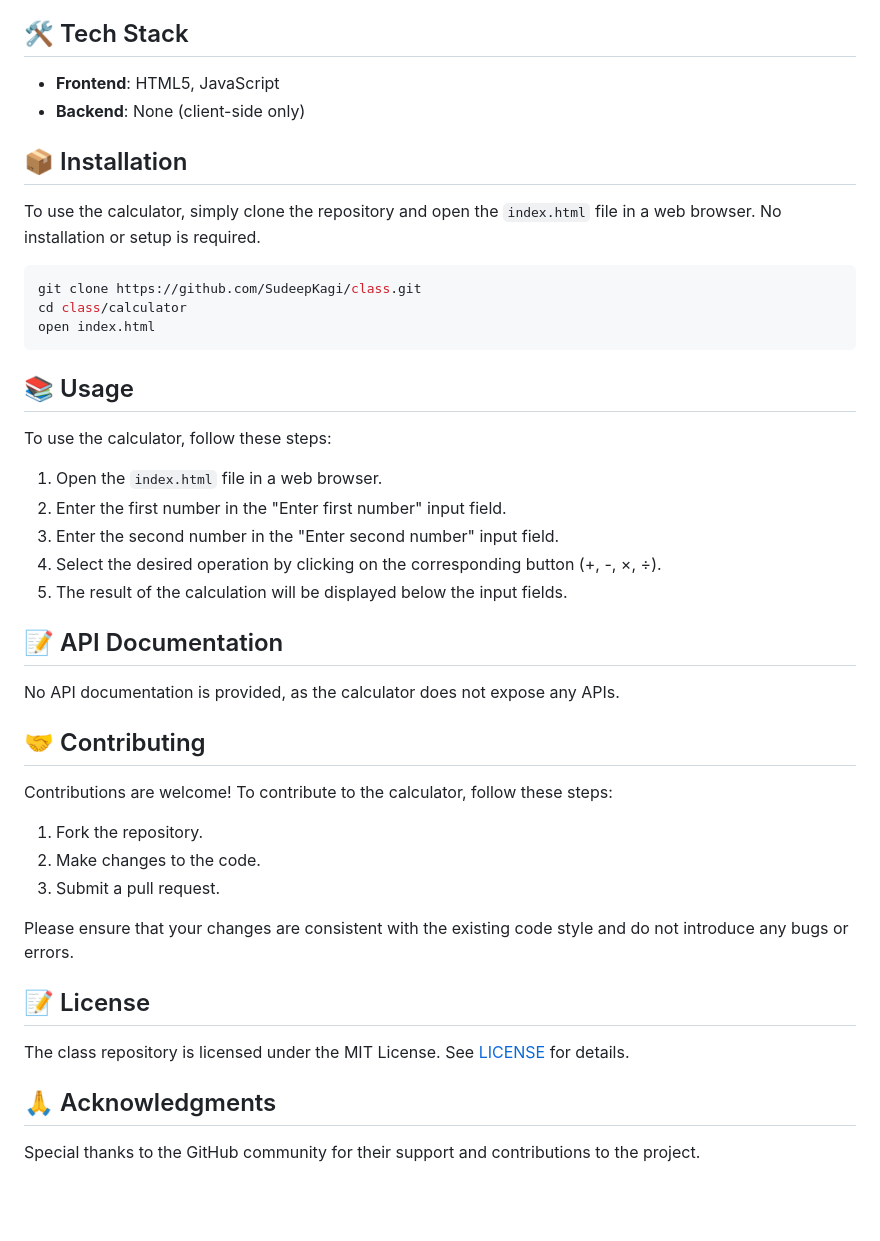
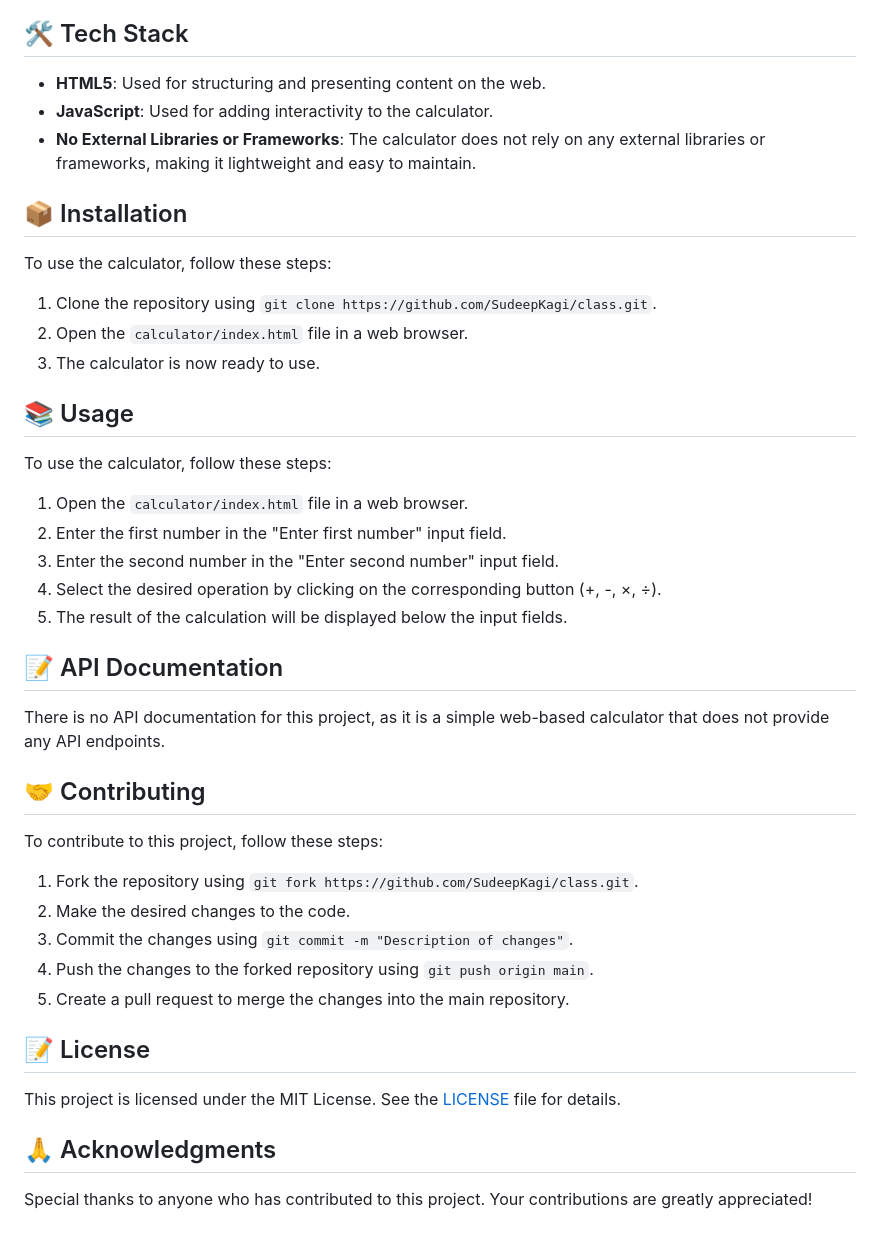
Before and after one commit to SudeepKagi/class, a Markdown page: README.md, the part around the change. Rendered like a GitHub page; blank space fills up the shorter version.

Commit message:
📚 Update README.md via DaemonGit AI

````diff
--- a/README.md
+++ b/README.md
@@ -32,41 +32,37 @@ The class repository is a simple web-based calculator that allows users to perfo
 * **Real-Time Calculations**: The calculator performs calculations in real-time, providing users with instant results.
 
 ## 🛠️ Tech Stack
-* **Frontend**: HTML5, JavaScript
-* **Backend**: None (client-side only)
+* **HTML5**: Used for structuring and presenting content on the web.
+* **JavaScript**: Used for adding interactivity to the calculator.
+* **No External Libraries or Frameworks**: The calculator does not rely on any external libraries or frameworks, making it lightweight and easy to maintain.
 
 ## 📦 Installation
-To use the calculator, simply clone the repository and open the `index.html` file in a web browser. No installation or setup is required.
-
-```bash
-git clone https://github.com/SudeepKagi/class.git
-cd class/calculator
-open index.html
-```
+To use the calculator, follow these steps:
+1. Clone the repository using `git clone https://github.com/SudeepKagi/class.git`.
+2. Open the `calculator/index.html` file in a web browser.
+3. The calculator is now ready to use.
 
 ## 📚 Usage
 To use the calculator, follow these steps:
-
-1. Open the `index.html` file in a web browser.
+1. Open the `calculator/index.html` file in a web browser.
 2. Enter the first number in the "Enter first number" input field.
 3. Enter the second number in the "Enter second number" input field.
 4. Select the desired operation by clicking on the corresponding button (+, -, ×, ÷).
 5. The result of the calculation will be displayed below the input fields.
 
 ## 📝 API Documentation
-No API documentation is provided, as the calculator does not expose any APIs.
+There is no API documentation for this project, as it is a simple web-based calculator that does not provide any API endpoints.
 
 ## 🤝 Contributing
-Contributions are welcome! To contribute to the calculator, follow these steps:
-
-1. Fork the repository.
-2. Make changes to the code.
-3. Submit a pull request.
-
-Please ensure that your changes are consistent with the existing code style and do not introduce any bugs or errors.
+To contribute to this project, follow these steps:
+1. Fork the repository using `git fork https://github.com/SudeepKagi/class.git`.
+2. Make the desired changes to the code.
+3. Commit the changes using `git commit -m "Description of changes"`.
+4. Push the changes to the forked repository using `git push origin main`.
+5. Create a pull request to merge the changes into the main repository.
 
 ## 📝 License
-The class repository is licensed under the MIT License. See [LICENSE](LICENSE) for details.
+This project is licensed under the MIT License. See the [LICENSE](LICENSE) file for details.
 
 ## 🙏 Acknowledgments
-Special thanks to the GitHub community for their support and contributions to the project.
+Special thanks to anyone who has contributed to this project. Your contributions are greatly appreciated!
````
